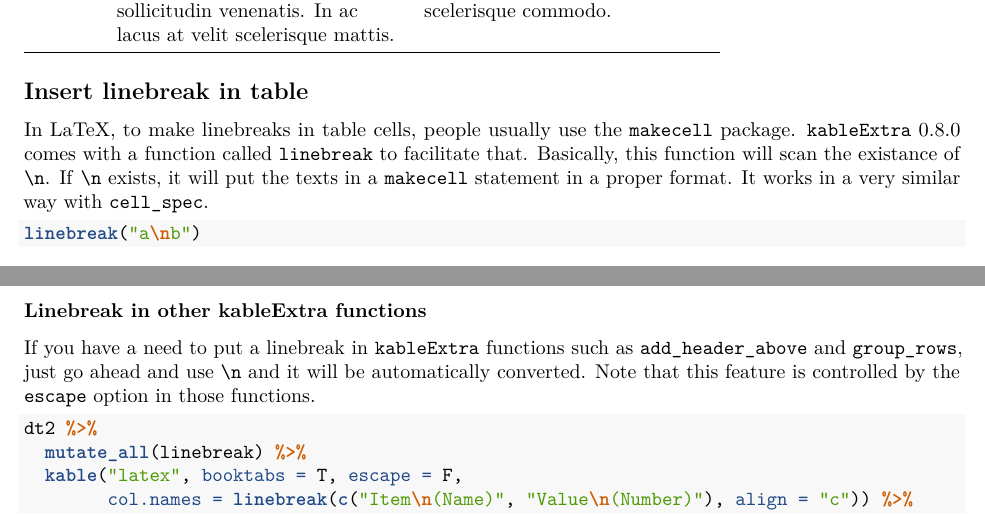
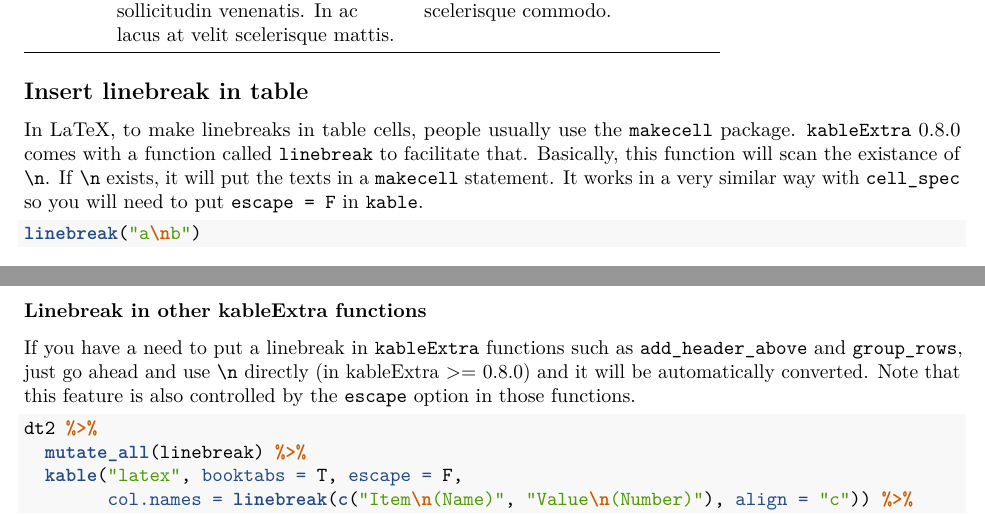
Before and after one commit to haozhu233/kableExtra, an R Markdown document (docs/best_practice_for_newline_in_latex_table.Rmd): two parts of pages 2 and 3 of 3, joined at a grey line, cut so that both start at the same text. Rendered offline with R 4.5, knitr and Pandoc, then LaTeX, with nearby package versions; some code elsewhere in the file could not run offline.

Commit message:
Fix #158

````diff
--- a/docs/best_practice_for_newline_in_latex_table.Rmd
+++ b/docs/best_practice_for_newline_in_latex_table.Rmd
@@ -28,7 +28,7 @@
 ```
 
 ## Insert linebreak in table
-In LaTeX, to make linebreaks in table cells, people usually use the `makecell` package. `kableExtra` 0.8.0 comes with a function called `linebreak` to facilitate that. Basically, this function will scan the existance of `\n`. If `\n` exists, it will put the texts in a `makecell` statement in a proper format. It works in a very similar way with `cell_spec`.
+In LaTeX, to make linebreaks in table cells, people usually use the `makecell` package. `kableExtra` 0.8.0 comes with a function called `linebreak` to facilitate that. Basically, this function will scan the existance of `\n`. If `\n` exists, it will put the texts in a `makecell` statement. It works in a very similar way with `cell_spec` so you will need to put `escape = F` in `kable`.
 
 ```{r}
 linebreak("a\nb")
@@ -48,7 +48,7 @@
 ```
 
 ### Linebreak in other kableExtra functions
-If you have a need to put a linebreak in `kableExtra` functions such as `add_header_above` and `group_rows`, just go ahead and use `\n` and it will be automatically converted. Note that this feature is controlled by the `escape` option in those functions.
+If you have a need to put a linebreak in `kableExtra` functions such as `add_header_above` and `group_rows`, just go ahead and use `\n` directly (in kableExtra >= 0.8.0) and it will be automatically converted. Note that this feature is also controlled by the `escape` option in those functions.
 
 ```{r}
 dt2 %>%
````
Also changed, not shown: R/row_spec.R (+1 -3 lines).
